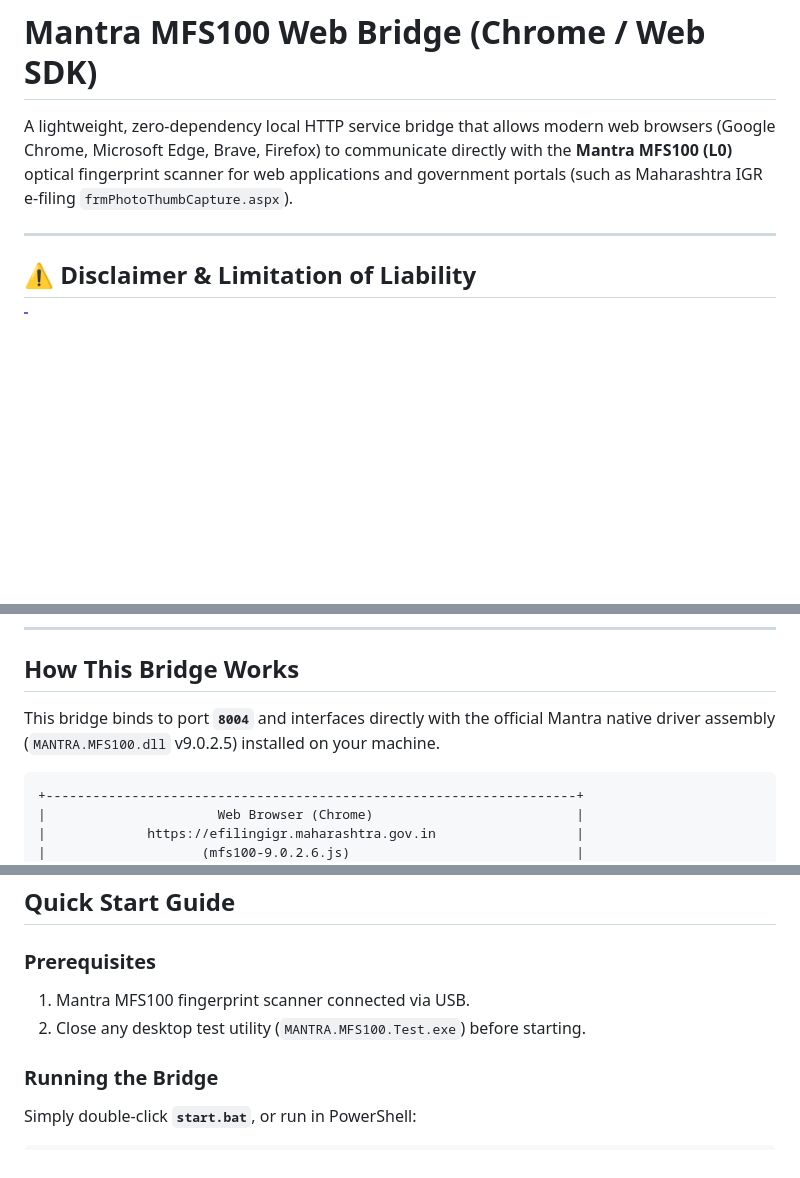
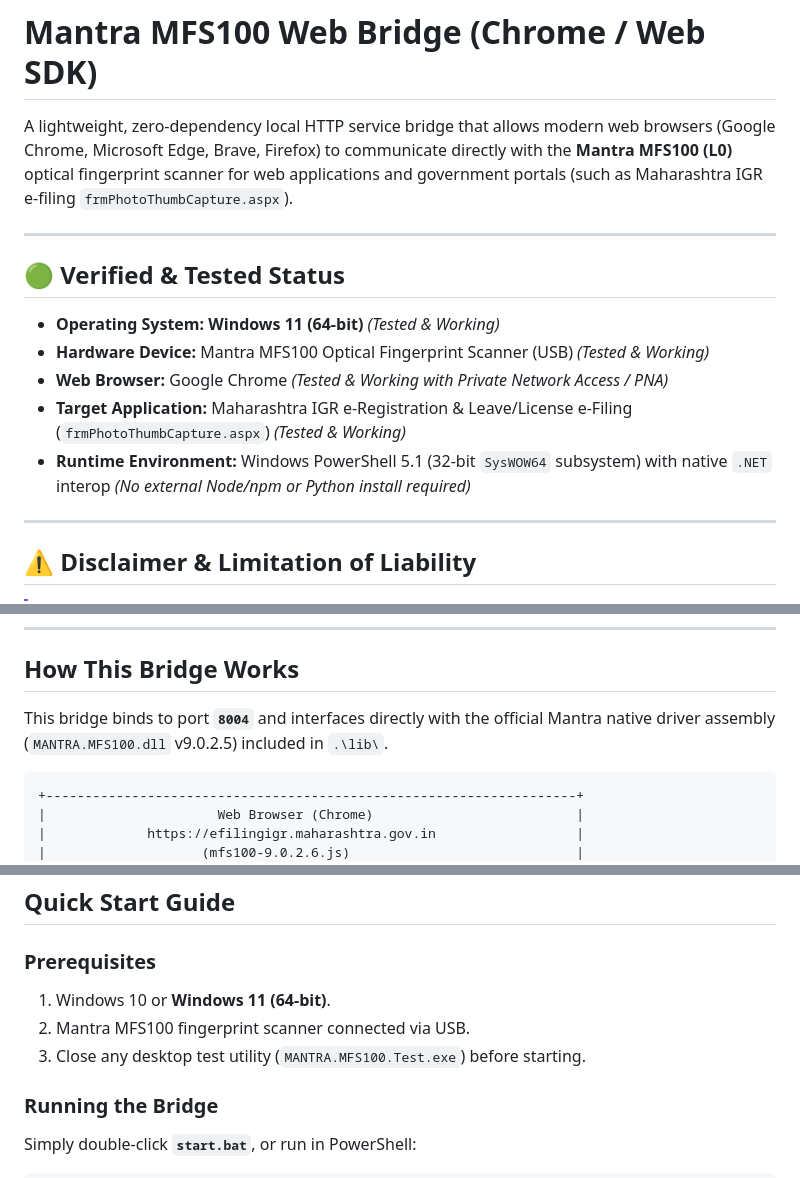
Before and after one commit to qalqi/mfs100client, a Markdown page: readme.md, 3 parts joined by grey strips. Rendered like a GitHub page; blank space fills up the shorter version.

Commit message:
docs: add Windows 11 tested and working verification status

````diff
--- a/readme.md
+++ b/readme.md
@@ -1,6 +1,16 @@
 # Mantra MFS100 Web Bridge (Chrome / Web SDK)
 
 A lightweight, zero-dependency local HTTP service bridge that allows modern web browsers (Google Chrome, Microsoft Edge, Brave, Firefox) to communicate directly with the **Mantra MFS100 (L0)** optical fingerprint scanner for web applications and government portals (such as Maharashtra IGR e-filing `frmPhotoThumbCapture.aspx`).
+
+---
+
+## 🟢 Verified & Tested Status
+
+- **Operating System:** **Windows 11 (64-bit)** *(Tested & Working)*
+- **Hardware Device:** Mantra MFS100 Optical Fingerprint Scanner (USB) *(Tested & Working)*
+- **Web Browser:** Google Chrome *(Tested & Working with Private Network Access / PNA)*
+- **Target Application:** Maharashtra IGR e-Registration & Leave/License e-Filing (`frmPhotoThumbCapture.aspx`) *(Tested & Working)*
+- **Runtime Environment:** Windows PowerShell 5.1 (32-bit `SysWOW64` subsystem) with native `.NET` interop *(No external Node/npm or Python install required)*
 
 ---
 
@@ -30,7 +40,7 @@ A lightweight, zero-dependency local HTTP service bridge that allows modern web
 
 ## How This Bridge Works
 
-This bridge binds to port **`8004`** and interfaces directly with the official Mantra native driver assembly (`MANTRA.MFS100.dll` v9.0.2.5) installed on your machine.
+This bridge binds to port **`8004`** and interfaces directly with the official Mantra native driver assembly (`MANTRA.MFS100.dll` v9.0.2.5) included in `.\lib\`.
 
 ```
 +--------------------------------------------------------------------+
@@ -115,8 +125,9 @@ This bridge binds to port **`8004`** and interfaces directly with the official M
 ## Quick Start Guide
 
 ### Prerequisites
-1. Mantra MFS100 fingerprint scanner connected via USB.
-2. Close any desktop test utility (`MANTRA.MFS100.Test.exe`) before starting.
+1. Windows 10 or **Windows 11 (64-bit)**.
+2. Mantra MFS100 fingerprint scanner connected via USB.
+3. Close any desktop test utility (`MANTRA.MFS100.Test.exe`) before starting.
 
 ### Running the Bridge
 Simply double-click **`start.bat`**, or run in PowerShell:
````
